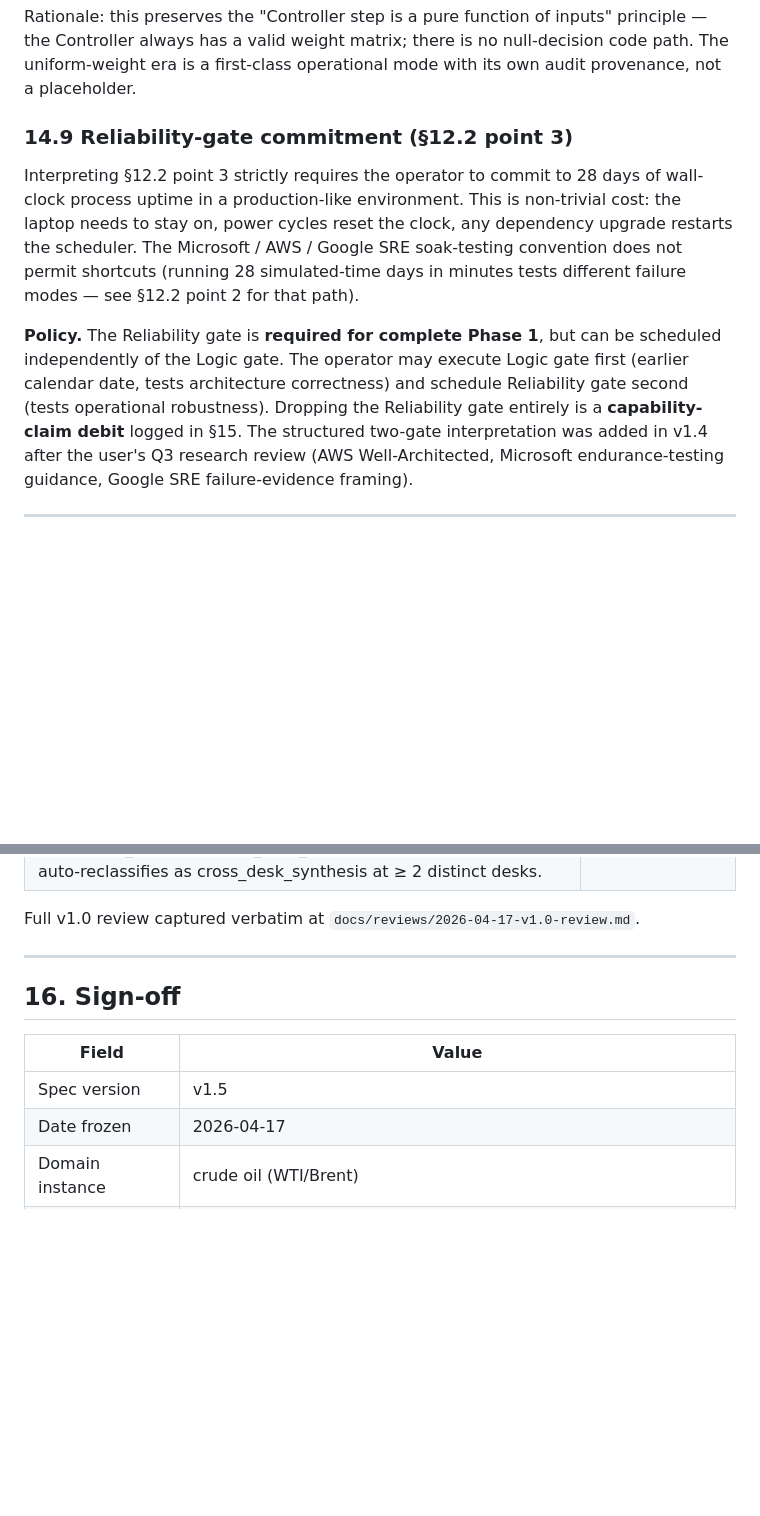
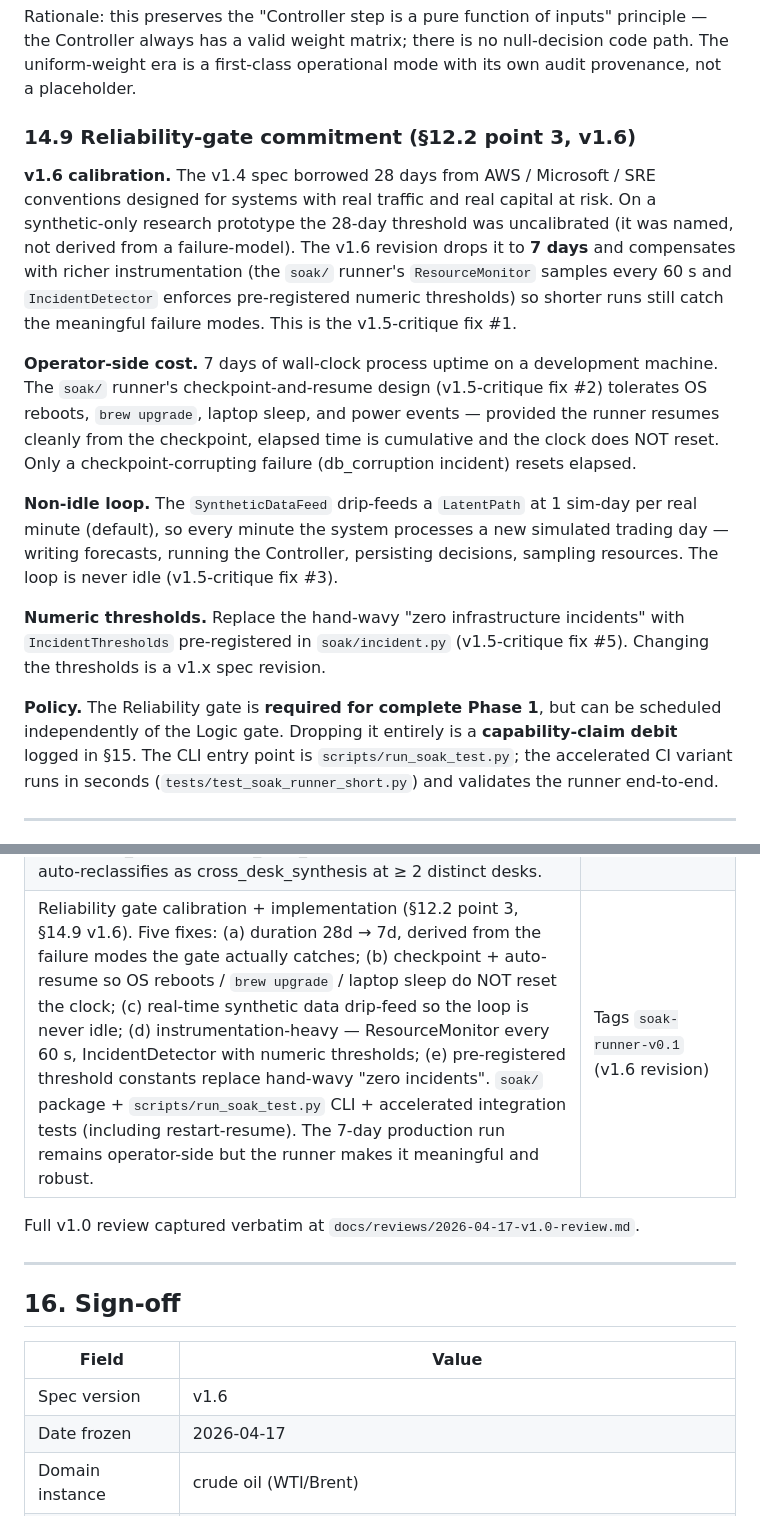
Before and after one commit to hrapson-spec/multi-desk-trading, a Markdown page: docs/architecture_spec_v1.md, 2 parts joined by grey strips. Rendered like a GitHub page; blank space fills up the shorter version.

```diff
--- a/docs/architecture_spec_v1.md
+++ b/docs/architecture_spec_v1.md
@@ -835,11 +836,17 @@ Under uniform weights, `combined_signal` is the unweighted average of desk forec
 
 Rationale: this preserves the "Controller step is a pure function of inputs" principle — the Controller always has a valid weight matrix; there is no null-decision code path. The uniform-weight era is a first-class operational mode with its own audit provenance, not a placeholder.
 
-### 14.9 Reliability-gate commitment (§12.2 point 3)
+### 14.9 Reliability-gate commitment (§12.2 point 3, v1.6)
 
-Interpreting §12.2 point 3 strictly requires the operator to commit to 28 days of wall-clock process uptime in a production-like environment. This is non-trivial cost: the laptop needs to stay on, power cycles reset the clock, any dependency upgrade restarts the scheduler. The Microsoft / AWS / Google SRE soak-testing convention does not permit shortcuts (running 28 simulated-time days in minutes tests different failure modes — see §12.2 point 2 for that path).
+**v1.6 calibration.** The v1.4 spec borrowed 28 days from AWS / Microsoft / SRE conventions designed for systems with real traffic and real capital at risk. On a synthetic-only research prototype the 28-day threshold was uncalibrated (it was named, not derived from a failure-model). The v1.6 revision drops it to **7 days** and compensates with richer instrumentation (the `soak/` runner's `ResourceMonitor` samples every 60 s and `IncidentDetector` enforces pre-registered numeric thresholds) so shorter runs still catch the meaningful failure modes. This is the v1.5-critique fix #1.
 
-**Policy.** The Reliability gate is **required for complete Phase 1**, but can be scheduled independently of the Logic gate. The operator may execute Logic gate first (earlier calendar date, tests architecture correctness) and schedule Reliability gate second (tests operational robustness). Dropping the Reliability gate entirely is a **capability-claim debit** logged in §15. The structured two-gate interpretation was added in v1.4 after the user's Q3 research review (AWS Well-Architected, Microsoft endurance-testing guidance, Google SRE failure-evidence framing).
+**Operator-side cost.** 7 days of wall-clock process uptime on a development machine. The `soak/` runner's checkpoint-and-resume design (v1.5-critique fix #2) tolerates OS reboots, `brew upgrade`, laptop sleep, and power events — provided the runner resumes cleanly from the checkpoint, elapsed time is cumulative and the clock does NOT reset. Only a checkpoint-corrupting failure (db_corruption incident) resets elapsed.
+
+**Non-idle loop.** The `SyntheticDataFeed` drip-feeds a `LatentPath` at 1 sim-day per real minute (default), so every minute the system processes a new simulated trading day — writing forecasts, running the Controller, persisting decisions, sampling resources. The loop is never idle (v1.5-critique fix #3).
+
+**Numeric thresholds.** Replace the hand-wavy "zero infrastructure incidents" with `IncidentThresholds` pre-registered in `soak/incident.py` (v1.5-critique fix #5). Changing the thresholds is a v1.x spec revision.
+
+**Policy.** The Reliability gate is **required for complete Phase 1**, but can be scheduled independently of the Logic gate. Dropping it entirely is a **capability-claim debit** logged in §15. The CLI entry point is `scripts/run_soak_test.py`; the accelerated CI variant runs in seconds (`tests/test_soak_runner_short.py`) and validates the runner end-to-end.
 
 ---
 
@@ -879,6 +886,7 @@ For future readers: the five rounds of clarifying discussion that produced v1.0,
 | Architecture completion (implementations + tests for every §-section): three-hard-gate harness, StorageCurveDesk classical-specialist deepen, regime-conditional linear Controller with §14.8 cold-start, LODO signal- and grading-space, Shapley exact and sampled, replay-determinism (Controller + attribution), Phase-1 end-to-end smoke, research-loop dispatcher + periodic + event-driven handlers (gate_failure/regime_transition/data_ingestion_failure), §8.3 weight-promotion v0.2/v0.3 with held-out margin validation | Tags `gates-v1.0`, `storage-curve-classical-v0.1`, `controller-v1.0`, `lodo-v0.1`, `phase1-smoke-v0.1`, `shapley-v0.1`, `replay-determinism-v0.2`, `research-loop-v0.1`, `promotion-v0.2`, `lodo-grading-v0.2`, `promotion-v0.3`, `event-handlers-v0.1`, `shapley-sampled-v0.2` (all shipped in one session, 2026-04-17) |
 | Phase A+B+C synthetic market simulator + 5 classical specialists + staged observability (plan §A, user's Q1/Q2/Q3 research). 5-factor latent state (Schwartz-Smith + OU + Hawkes) with per-desk AR(1) return drivers, regime-tagged episodes, 3 observation modes (clean / controlled leakage / realistic contamination). Four new desk classicals (supply/demand/geopolitics/macro) + regime-classifier ground-truth pass-through. Per-phase integration tests: Phase A passes gates on clean 1:1 observations; Phase B degrades gracefully under 10% leakage; Phase C survives realistic contamination (chatter + NaN-missingness + publication lag). §12.2 point 2 split into Logic gate (simulated) + Reliability gate (28-day wall-clock). §14.9 Reliability-gate commitment added. | Tags `phase-a-v0.1`, `phase-b-v0.1`, `phase-c-v0.1`, `phases-abc-v0.1` (v1.4 revision) |
 | Post-phases-abc follow-ups: (1) HMM regime classifier — 4-state Gaussian HMM via hmmlearn, replaces the Phase A ground-truth pass-through; causal inference (forward algorithm on observations[:i+1]); seed-deterministic fingerprint. (2) §6.4 LLM routing postcondition gate — `LLMArtefact` contract type + `commit_gate` validator rejecting local-tier outputs in {spec_edit, hypothesis_proposal, cross_desk_synthesis}; citations override auto-reclassifies as cross_desk_synthesis at ≥ 2 distinct desks. | Tags `hmm-classifier-v0.2`, `llm-routing-v0.1` (v1.5 revision) |
+| Reliability gate calibration + implementation (§12.2 point 3, §14.9 v1.6). Five fixes: (a) duration 28d → 7d, derived from the failure modes the gate actually catches; (b) checkpoint + auto-resume so OS reboots / `brew upgrade` / laptop sleep do NOT reset the clock; (c) real-time synthetic data drip-feed so the loop is never idle; (d) instrumentation-heavy — ResourceMonitor every 60 s, IncidentDetector with numeric thresholds; (e) pre-registered threshold constants replace hand-wavy "zero incidents". `soak/` package + `scripts/run_soak_test.py` CLI + accelerated integration tests (including restart-resume). The 7-day production run remains operator-side but the runner makes it meaningful and robust. | Tags `soak-runner-v0.1` (v1.6 revision) |
 
 Full v1.0 review captured verbatim at `docs/reviews/2026-04-17-v1.0-review.md`.
 
@@ -888,7 +896,7 @@ Full v1.0 review captured verbatim at `docs/reviews/2026-04-17-v1.0-review.md`.
 
 | Field | Value |
 |---|---|
-| Spec version | v1.5 |
+| Spec version | v1.6 |
 | Date frozen | 2026-04-17 |
 | Domain instance | crude oil (WTI/Brent) |
 | Portability target | equity VRP (Speckle and Spot) |
```
Also changed, not shown: other parts of docs/architecture_spec_v1.md (+2 -1 lines), README.md (+7 -2 lines).
